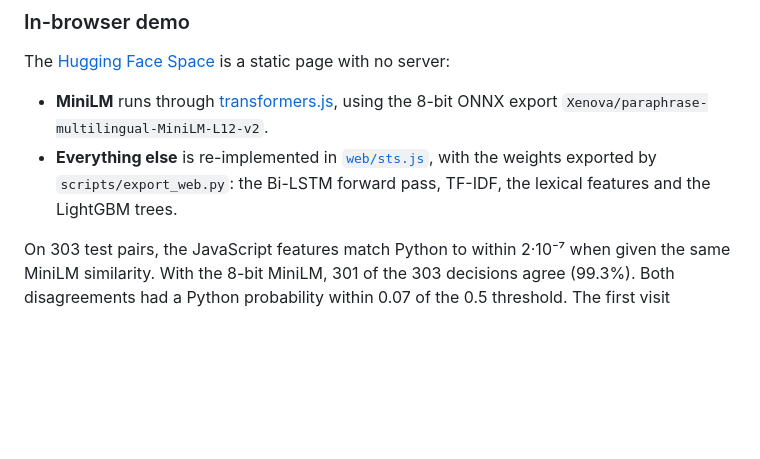
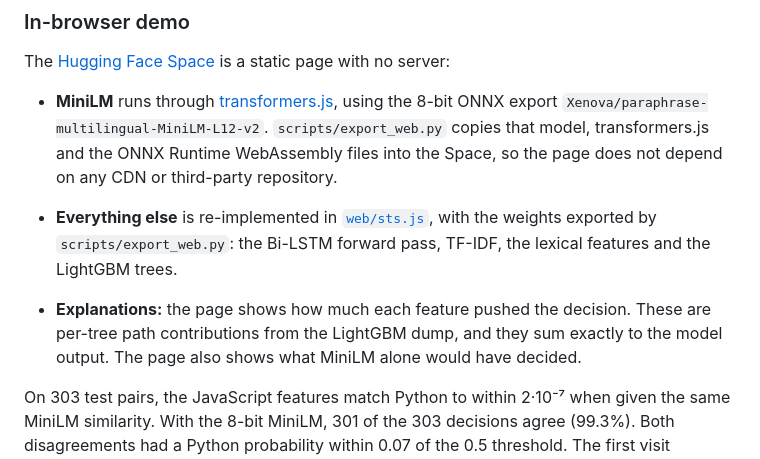
Before and after one commit to BurakYildizGameDev/turkish-sts-ensemble, a Markdown page: README.md, the part around the change. Drawn GitHub-style; blank space fills up the shorter version.

Commit message:
README: explain the self-contained web demo

```diff
--- a/README.md
+++ b/README.md
@@ -242,8 +242,10 @@ Test pairs that share an anchor are not independent, so the bootstrap resamples
 
 The [Hugging Face Space](https://huggingface.co/spaces/BurakshDev/turkish-paraphrase-detection) is a static page with no server:
 
-- **MiniLM** runs through [transformers.js](https://github.com/huggingface/transformers.js), using the 8-bit ONNX export `Xenova/paraphrase-multilingual-MiniLM-L12-v2`.
+- **MiniLM** runs through [transformers.js](https://github.com/huggingface/transformers.js), using the 8-bit ONNX export `Xenova/paraphrase-multilingual-MiniLM-L12-v2`. `scripts/export_web.py` copies that model, transformers.js and the ONNX Runtime WebAssembly files into the Space, so the page does not depend on any CDN or third-party repository.
 - **Everything else** is re-implemented in [`web/sts.js`](web/sts.js), with the weights exported by `scripts/export_web.py`: the Bi-LSTM forward pass, TF-IDF, the lexical features and the LightGBM trees.
+
+- **Explanations:** the page shows how much each feature pushed the decision. These are per-tree path contributions from the LightGBM dump, and they sum exactly to the model output. The page also shows what MiniLM alone would have decided.
 
 On 303 test pairs, the JavaScript features match Python to within 2·10⁻⁷ when given the same MiniLM similarity. With the 8-bit MiniLM, 301 of the 303 decisions agree (99.3%). Both disagreements had a Python probability within 0.07 of the 0.5 threshold. The first visit downloads about 130 MB, which the browser caches. After that, one pair takes about 20 ms.
 
```
